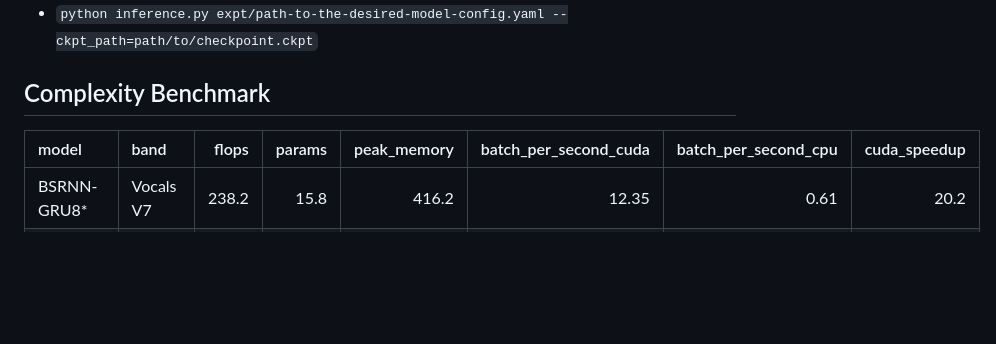
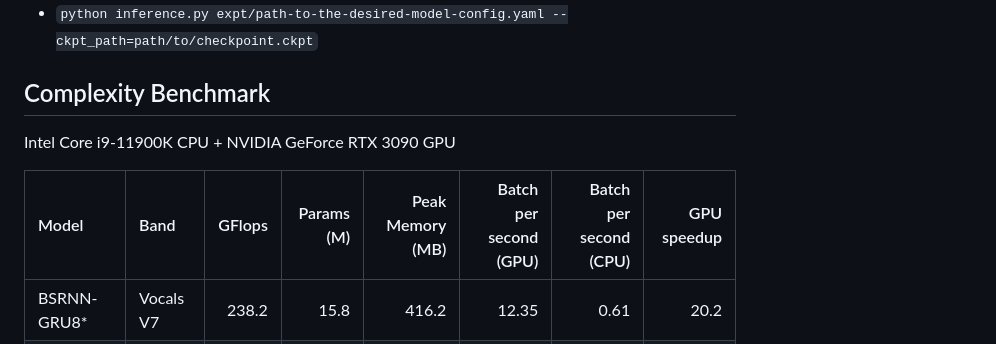
Before and after one commit to kwatcharasupat/bandit, a Markdown page: README.md, the part around the change. GitHub-like rendering; blank space fills up the shorter version.

```diff
--- a/README.md
+++ b/README.md
@@ -21,8 +21,9 @@ Go [here](https://karnwatcharasupat.github.io/bandit-demo/) for demo of selected
 - `python inference.py expt/path-to-the-desired-model-config.yaml --ckpt_path=path/to/checkpoint.ckpt`
 
 ## Complexity Benchmark
+Intel Core i9-11900K CPU + NVIDIA GeForce RTX 3090 GPU
 
-| model         | band       |   flops |   params |   peak_memory |   batch_per_second_cuda |   batch_per_second_cpu |   cuda_speedup |
+| Model         | Band       |   GFlops |   Params (M) |   Peak Memory (MB) |   Batch per second (GPU) |   Batch per second (CPU) |   GPU speedup |
 |:--------------|:-----------|--------:|---------:|--------------:|------------------------:|-----------------------:|---------------:|
 | BSRNN-GRU8*   | Vocals V7  |   238.2 |     15.8 |         416.2 |                   12.35 |                   0.61 |           20.2 |
 | BSRNN-LSTM12* | Vocals V7  |   462.2 |     25.8 |         505.4 |                    7.99 |                   0.6  |           13.4 |
```
